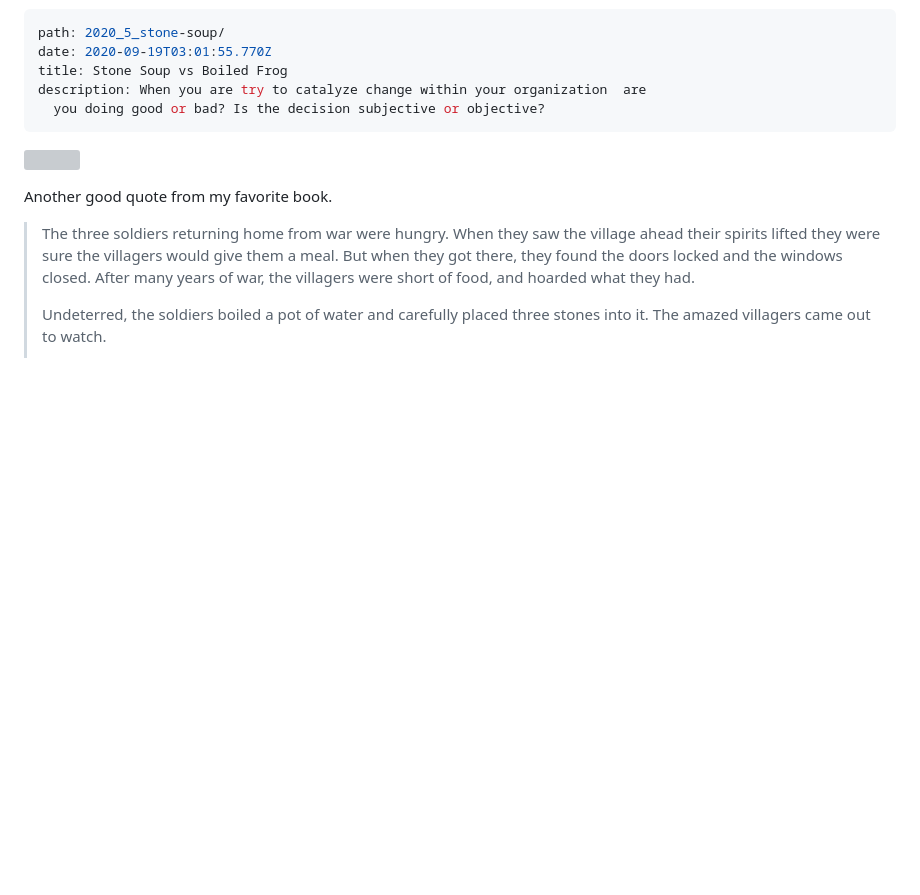
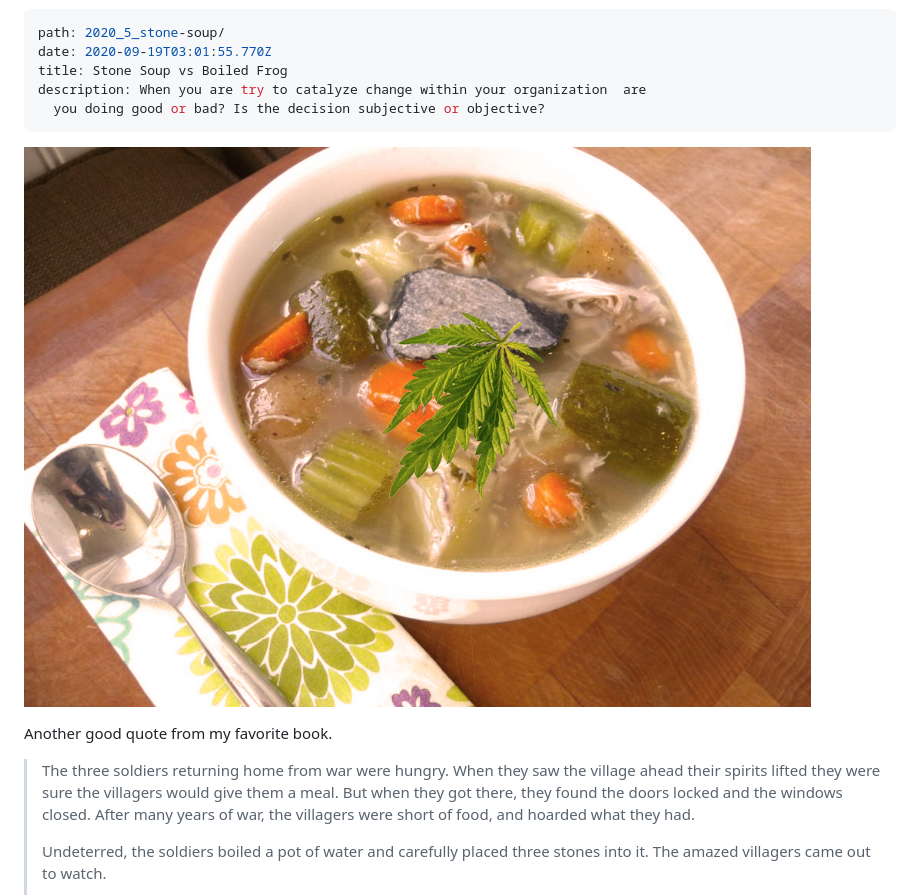
Before and after one commit to olena-ageyeva/my-blog, a Markdown page: content/blog/stone-soup-vs-boiled-frog.md, the part around the change. Rendered like a GitHub page; pictures changed too: content/assets/stoned-soup-2.jpg (added); blank space fills up the shorter version; grey boxes are pictures that could not be loaded.

Commit message:
Update Blog “stone-soup-vs-boiled-frog”

```diff
--- a/content/blog/stone-soup-vs-boiled-frog.md
+++ b/content/blog/stone-soup-vs-boiled-frog.md
@@ -5,9 +5,7 @@ title: Stone Soup vs Boiled Frog
 description: When you are try to catalyze change within your organization  are
   you doing good or bad? Is the decision subjective or objective?
 ---
-![](../assets/soup.gif "soup")
-
-
+![](../assets/stoned-soup-2.jpg "soup")
 
 Another good quote from my favorite book.
 
```
